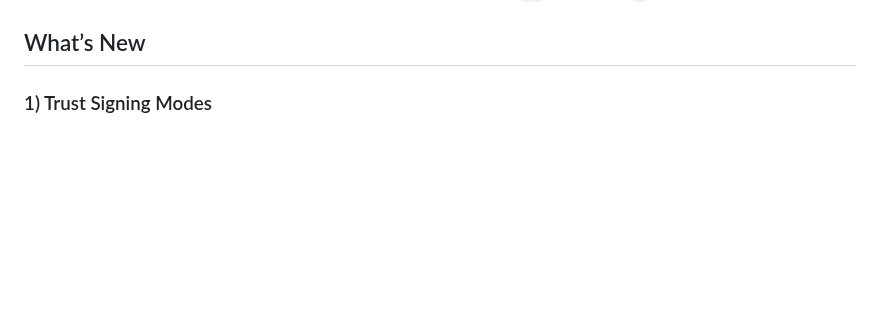
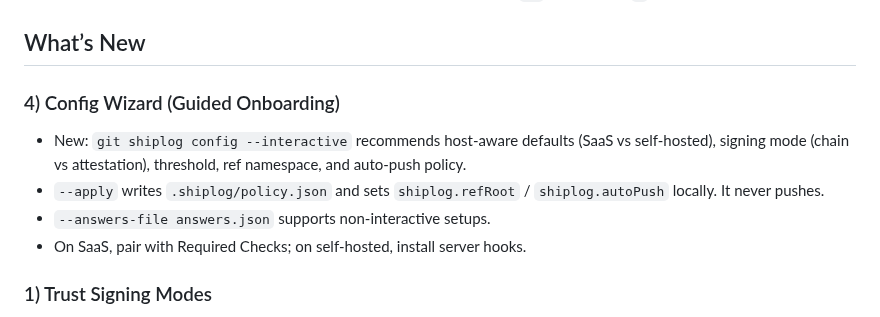
Before and after one commit to flyingrobots/shiplog, a Markdown page: RELEASE_NOTES.md, the part around the change. Drawn GitHub-style; blank space fills up the shorter version.

Commit message:
docs(release-notes): add Config Wizard section; complete SLT.ALPHA.026 and update bars

```diff
--- a/RELEASE_NOTES.md
+++ b/RELEASE_NOTES.md
@@ -11,6 +11,16 @@ This note summarizes what’s changing, what you need to do (by scenario), SaaS
 - Friendlier headers/tables: optional fields are hidden in human headers; `ls` avoids noisy `?` placeholders.
 
 ## What’s New
+
+### 4) Config Wizard (Guided Onboarding)
+
+- New: `git shiplog config --interactive` recommends host-aware defaults (SaaS vs self-hosted),
+  signing mode (chain vs attestation), threshold, ref namespace, and auto-push policy.
+- `--apply` writes `.shiplog/policy.json` and sets `shiplog.refRoot` / `shiplog.autoPush` locally.
+  It never pushes.
+- `--answers-file answers.json` supports non-interactive setups.
+- On SaaS, pair with Required Checks; on self-hosted, install server hooks.
+
 
 ### 1) Trust Signing Modes
 
```
Also changed, not shown: docs/tasks/README.md (+2 -2 lines), 2 other files.
